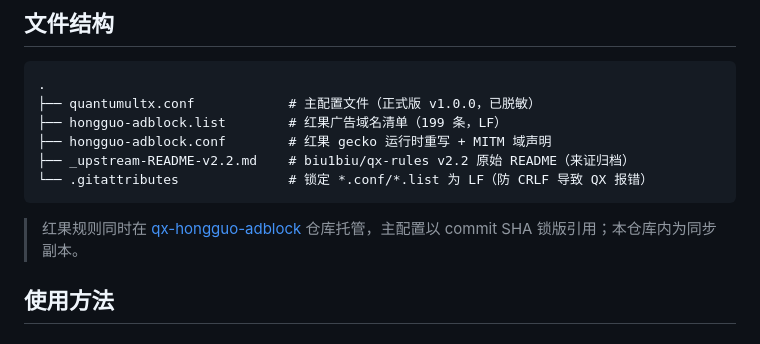
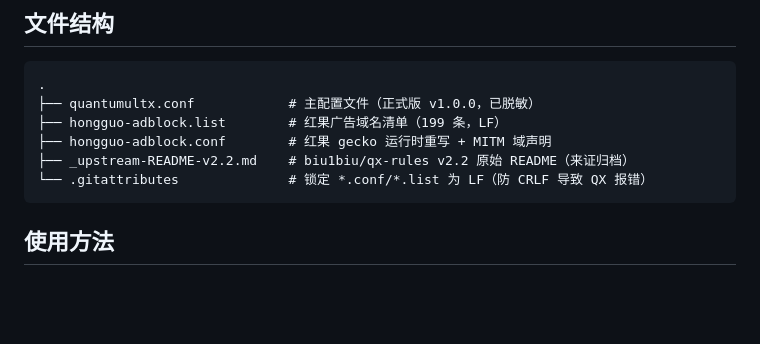
Before and after one commit to chengaiying99-cmd/qx-personal-config, a Markdown page: README.md, the part around the change. Drawn GitHub-style; blank space fills up the shorter version.

Commit message:
README: drop old repo reference

````diff
--- a/README.md
+++ b/README.md
@@ -74,8 +74,6 @@ https://raw.githubusercontent.com/chengaiying99-cmd/qx-personal-config/main/quan
 └── .gitattributes              # 锁定 *.conf/*.list 为 LF（防 CRLF 导致 QX 报错）
 ```
 
-> 红果规则同时在 [qx-hongguo-adblock](https://github.com/chengaiying99-cmd/qx-hongguo-adblock) 仓库托管，主配置以 commit SHA 锁版引用；本仓库内为同步副本。
-
 ## 使用方法
 
 ### 1. 替换占位符（共 3 处）
````
